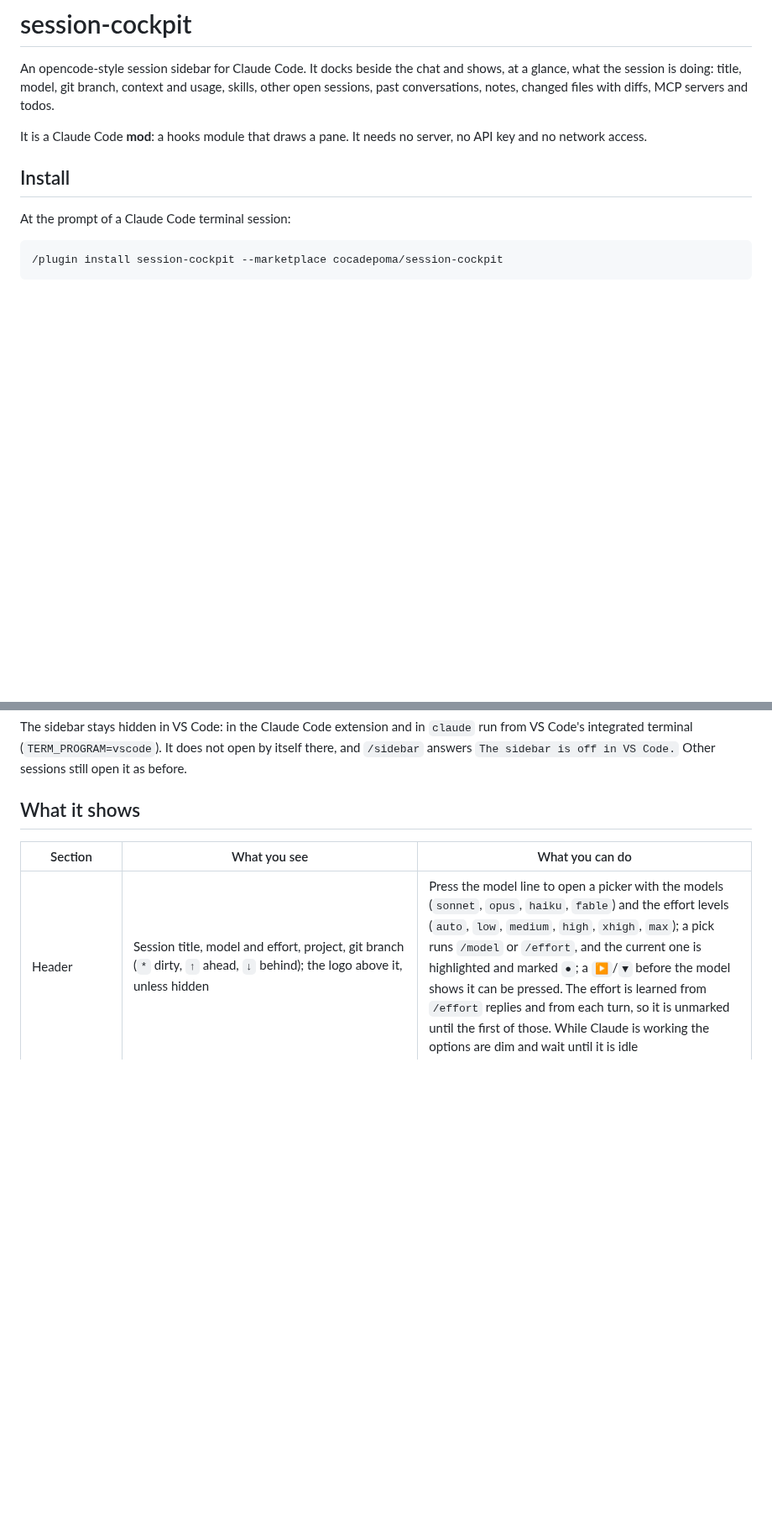
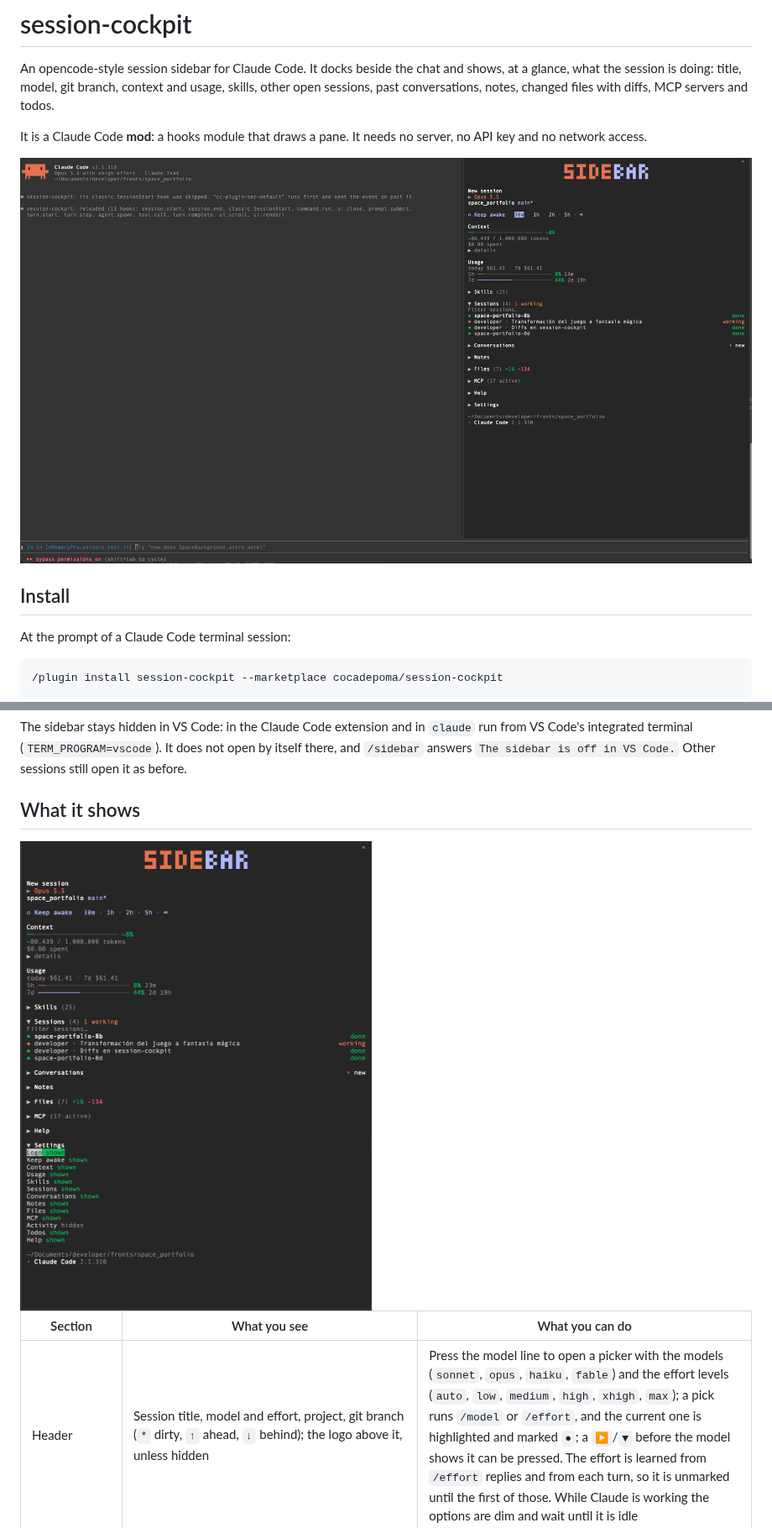
Before and after one commit to cocadepoma/session-cockpit, a Markdown page: README.md, 2 parts joined by grey strips. Shown at 84% size. GitHub-like rendering; pictures changed too: docs/images/sidebar-settings.png (added), docs/images/sidebar.png (added); blank space fills up the shorter version.

Commit message:
docs: add screenshots to the README
Closes #3

```diff
--- a/README.md
+++ b/README.md
@@ -3,6 +3,8 @@
 An opencode-style session sidebar for Claude Code. It docks beside the chat and shows, at a glance, what the session is doing: title, model, git branch, context and usage, skills, other open sessions, past conversations, notes, changed files with diffs, MCP servers and todos.
 
 It is a Claude Code **mod**: a hooks module that draws a pane. It needs no server, no API key and no network access.
+
+![The session-cockpit sidebar docked beside a Claude Code conversation](docs/images/sidebar.png)
 
 ## Install
 
@@ -35,6 +37,8 @@ Without fullscreen (the default layout, and tmux by default), Claude Code places
 The sidebar stays hidden in VS Code: in the Claude Code extension and in `claude` run from VS Code's integrated terminal (`TERM_PROGRAM=vscode`). It does not open by itself there, and `/sidebar` answers `The sidebar is off in VS Code.` Other sessions still open it as before.
 
 ## What it shows
+
+<img src="docs/images/sidebar-settings.png" alt="The sidebar with the Settings section unfolded" width="420">
 
 | Section | What you see | What you can do |
 |---|---|---|
```
